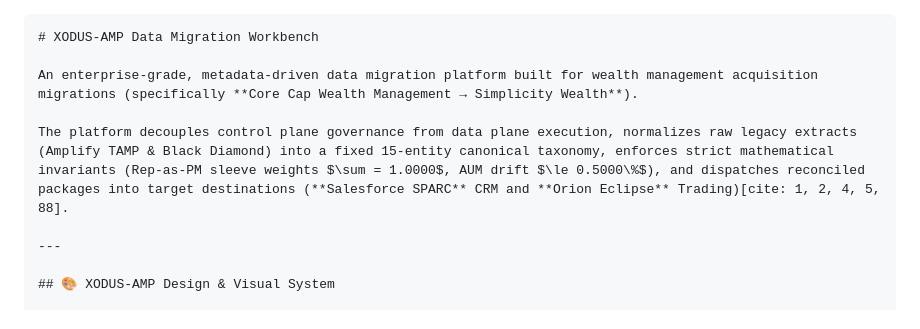
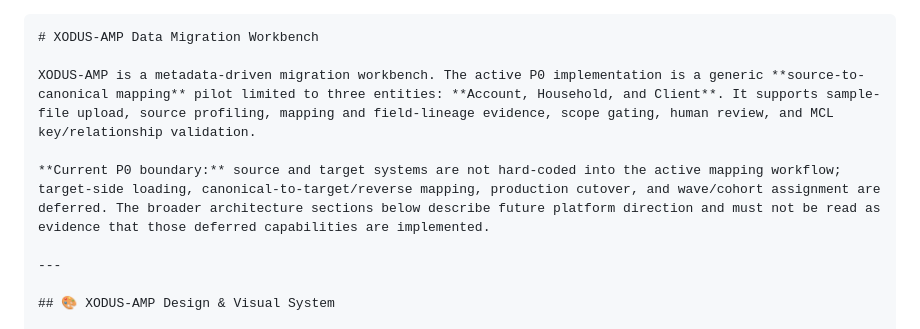
Before and after one commit to jeevamutharasiselvarasu/wealth-migration-platform, a Markdown page: README.md, the part around the change. Rendered like a GitHub page.

Commit message:
Clarify active generic three-entity P0 scope in README

````diff
--- a/README.md
+++ b/README.md
@@ -1,9 +1,9 @@
 ```markdown
 # XODUS-AMP Data Migration Workbench
 
-An enterprise-grade, metadata-driven data migration platform built for wealth management acquisition migrations (specifically **Core Cap Wealth Management → Simplicity Wealth**).
+XODUS-AMP is a metadata-driven migration workbench. The active P0 implementation is a generic **source-to-canonical mapping** pilot limited to three entities: **Account, Household, and Client**. It supports sample-file upload, source profiling, mapping and field-lineage evidence, scope gating, human review, and MCL key/relationship validation.
 
-The platform decouples control plane governance from data plane execution, normalizes raw legacy extracts (Amplify TAMP & Black Diamond) into a fixed 15-entity canonical taxonomy, enforces strict mathematical invariants (Rep-as-PM sleeve weights $\sum = 1.0000$, AUM drift $\le 0.5000\%$), and dispatches reconciled packages into target destinations (**Salesforce SPARC** CRM and **Orion Eclipse** Trading)[cite: 1, 2, 4, 5, 88].
+**Current P0 boundary:** source and target systems are not hard-coded into the active mapping workflow; target-side loading, canonical-to-target/reverse mapping, production cutover, and wave/cohort assignment are deferred. The broader architecture sections below describe future platform direction and must not be read as evidence that those deferred capabilities are implemented.
 
 ---
 
````
